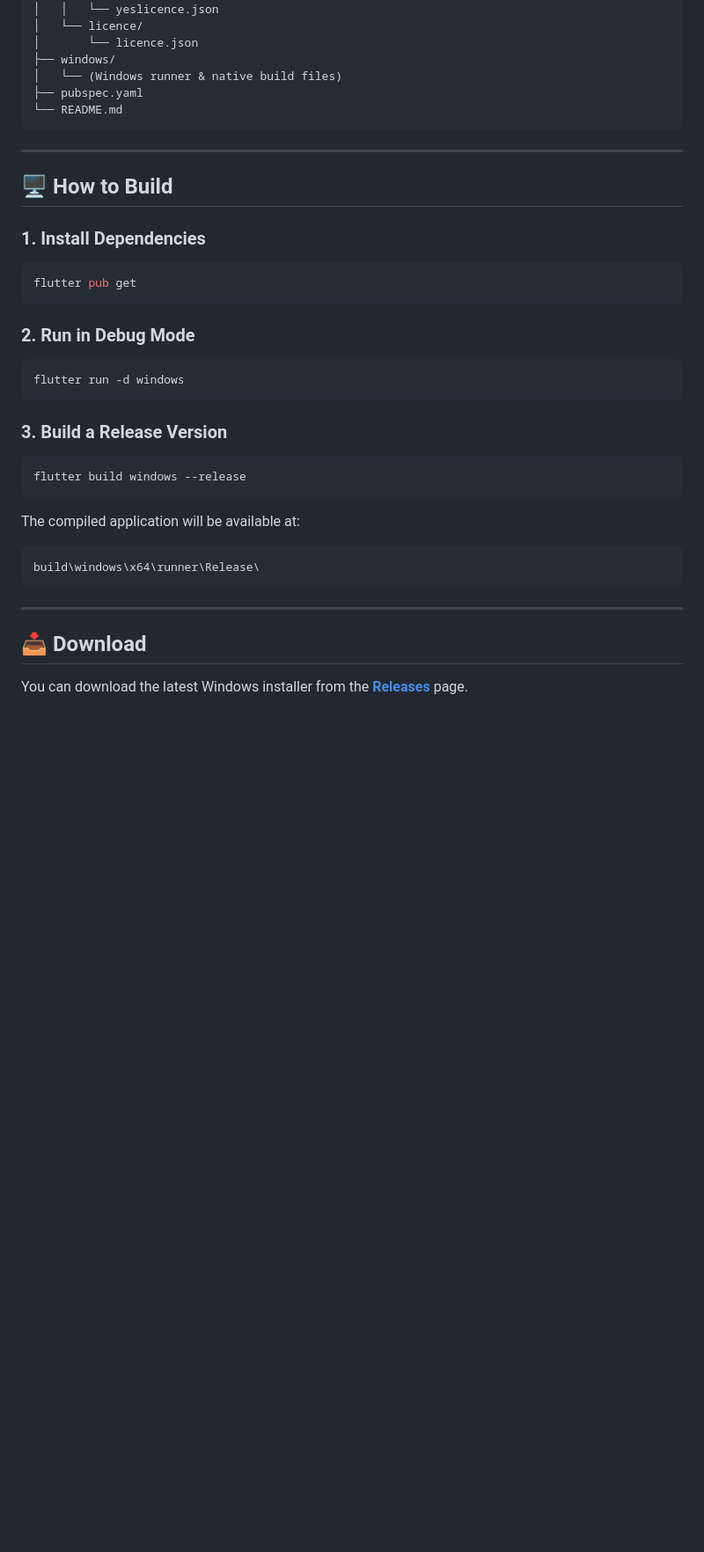
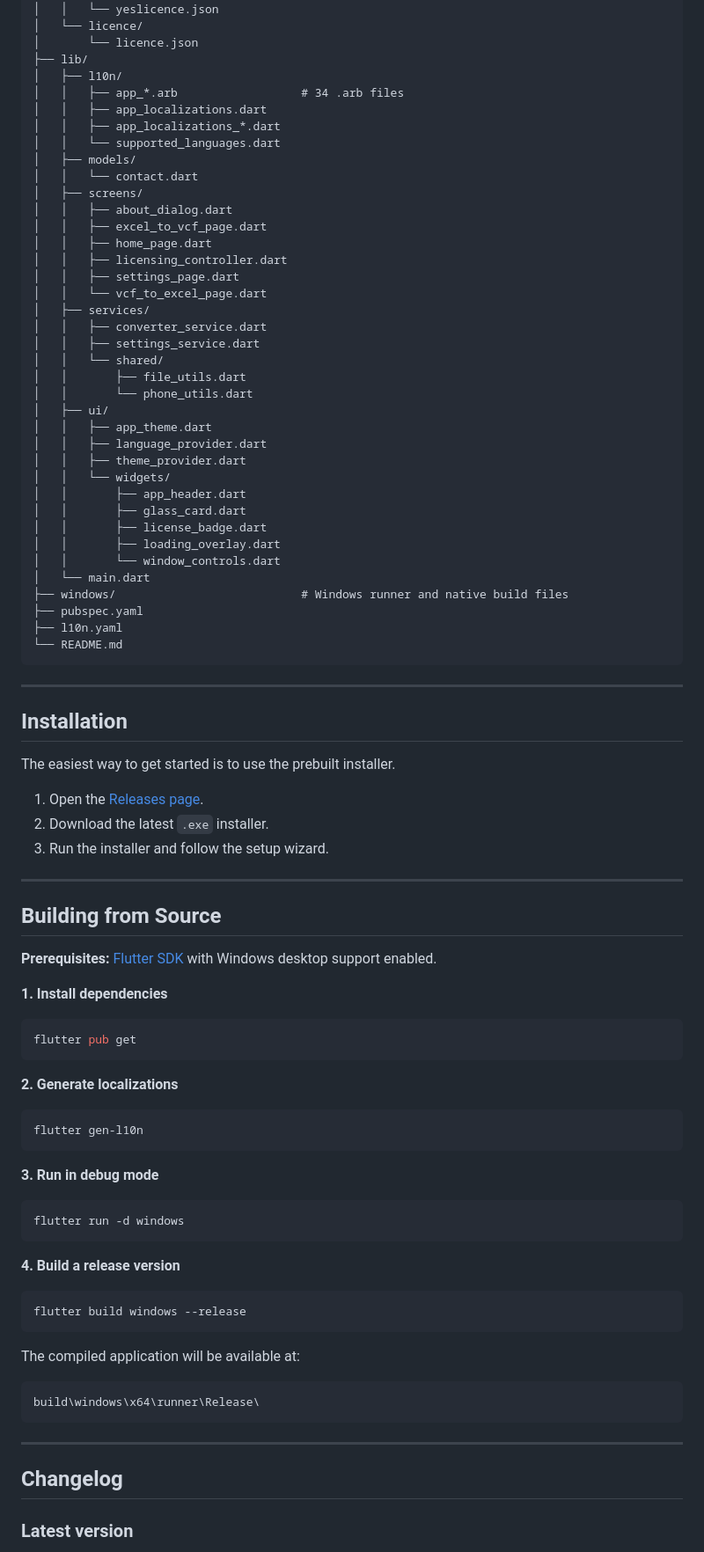
Before and after one commit to mr-ruhid/rjnumber_fileconverter, a Markdown page: README.md, the part around one of its changes. Shown at 88% size. Rendered like a GitHub page; blank space fills up the shorter version.

````diff
--- a/README.md
+++ b/README.md
@@ -72,29 +140,79 @@ rjnumber_fileconverter/
 │   │   └── yeslicence.json
 │   └── licence/
 │       └── licence.json
-├── windows/
-│   └── (Windows runner & native build files)
+├── lib/
+│   ├── l10n/
+│   │   ├── app_*.arb                  # 34 .arb files
+│   │   ├── app_localizations.dart
+│   │   ├── app_localizations_*.dart
+│   │   └── supported_languages.dart
+│   ├── models/
+│   │   └── contact.dart
+│   ├── screens/
+│   │   ├── about_dialog.dart
+│   │   ├── excel_to_vcf_page.dart
+│   │   ├── home_page.dart
+│   │   ├── licensing_controller.dart
+│   │   ├── settings_page.dart
+│   │   └── vcf_to_excel_page.dart
+│   ├── services/
+│   │   ├── converter_service.dart
+│   │   ├── settings_service.dart
+│   │   └── shared/
+│   │       ├── file_utils.dart
+│   │       └── phone_utils.dart
+│   ├── ui/
+│   │   ├── app_theme.dart
+│   │   ├── language_provider.dart
+│   │   ├── theme_provider.dart
+│   │   └── widgets/
+│   │       ├── app_header.dart
+│   │       ├── glass_card.dart
+│   │       ├── license_badge.dart
+│   │       ├── loading_overlay.dart
+│   │       └── window_controls.dart
+│   └── main.dart
+├── windows/                           # Windows runner and native build files
 ├── pubspec.yaml
+├── l10n.yaml
 └── README.md
 ```
 
 ---
 
-## 🖥️ How to Build
+## Installation
 
-### 1. Install Dependencies
+The easiest way to get started is to use the prebuilt installer.
+
+1. Open the [Releases page](https://github.com/mr-ruhid/rjnumber_fileconverter/releases).
+2. Download the latest `.exe` installer.
+3. Run the installer and follow the setup wizard.
+
+---
+
+## Building from Source
+
+**Prerequisites:** [Flutter SDK](https://docs.flutter.dev/get-started/install) with Windows desktop support enabled.
+
+**1. Install dependencies**
 
 ```bash
 flutter pub get
 ```
 
-### 2. Run in Debug Mode
+**2. Generate localizations**
+
+```bash
+flutter gen-l10n
+```
+
+**3. Run in debug mode**
 
 ```bash
 flutter run -d windows
 ```
 
-### 3. Build a Release Version
+**4. Build a release version**
 
 ```bash
 flutter build windows --release
@@ -102,13 +220,13 @@ flutter build windows --release
 
 The compiled application will be available at:
 
-```
+```text
 build\windows\x64\runner\Release\
 ```
 
 ---
 
-## 📥 Download
+## Changelog
 
-You can download the latest Windows installer from the **[Releases](https://github.com/mr-ruhid/rjnumber_fileconverter/releases)** page.
+### Latest version
 
````
Also changed, not shown: other parts of README.md (+150 -69 lines).
